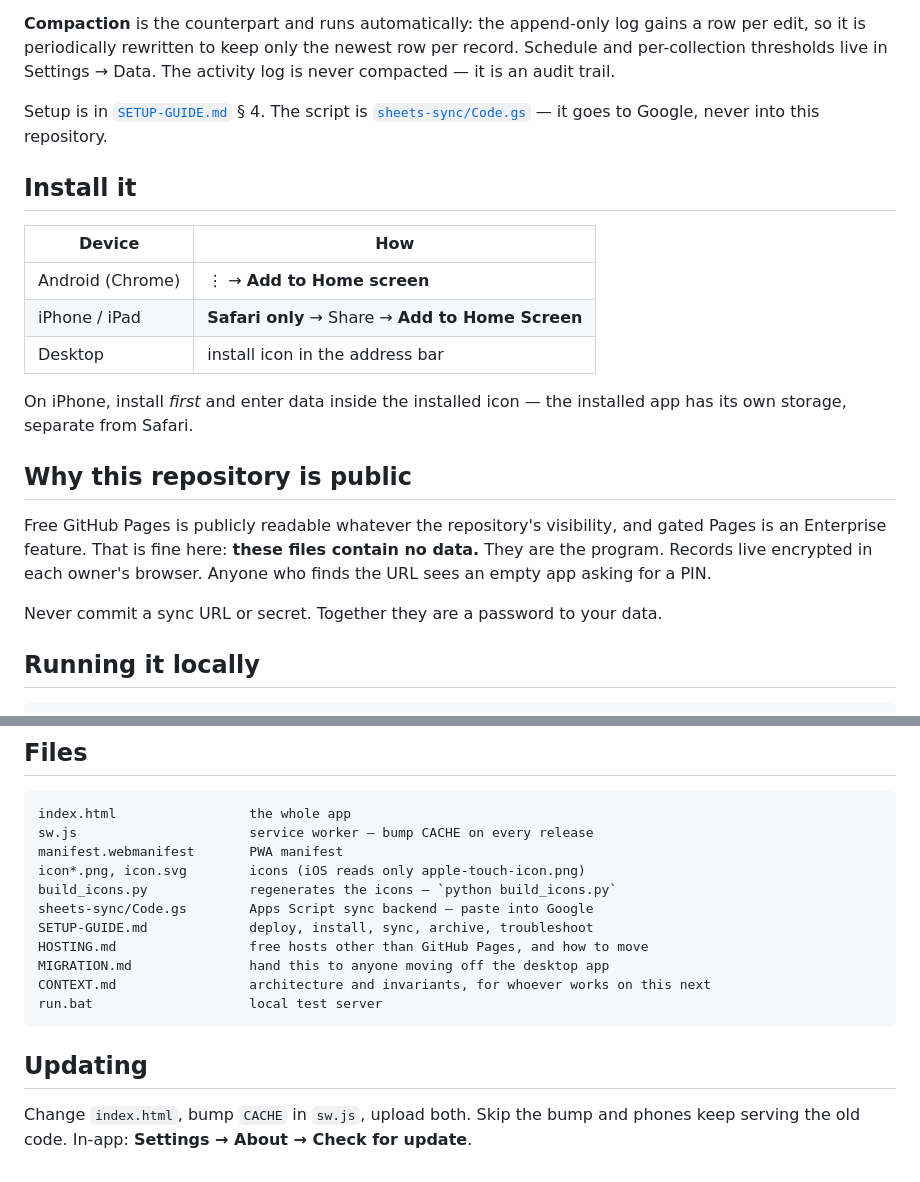
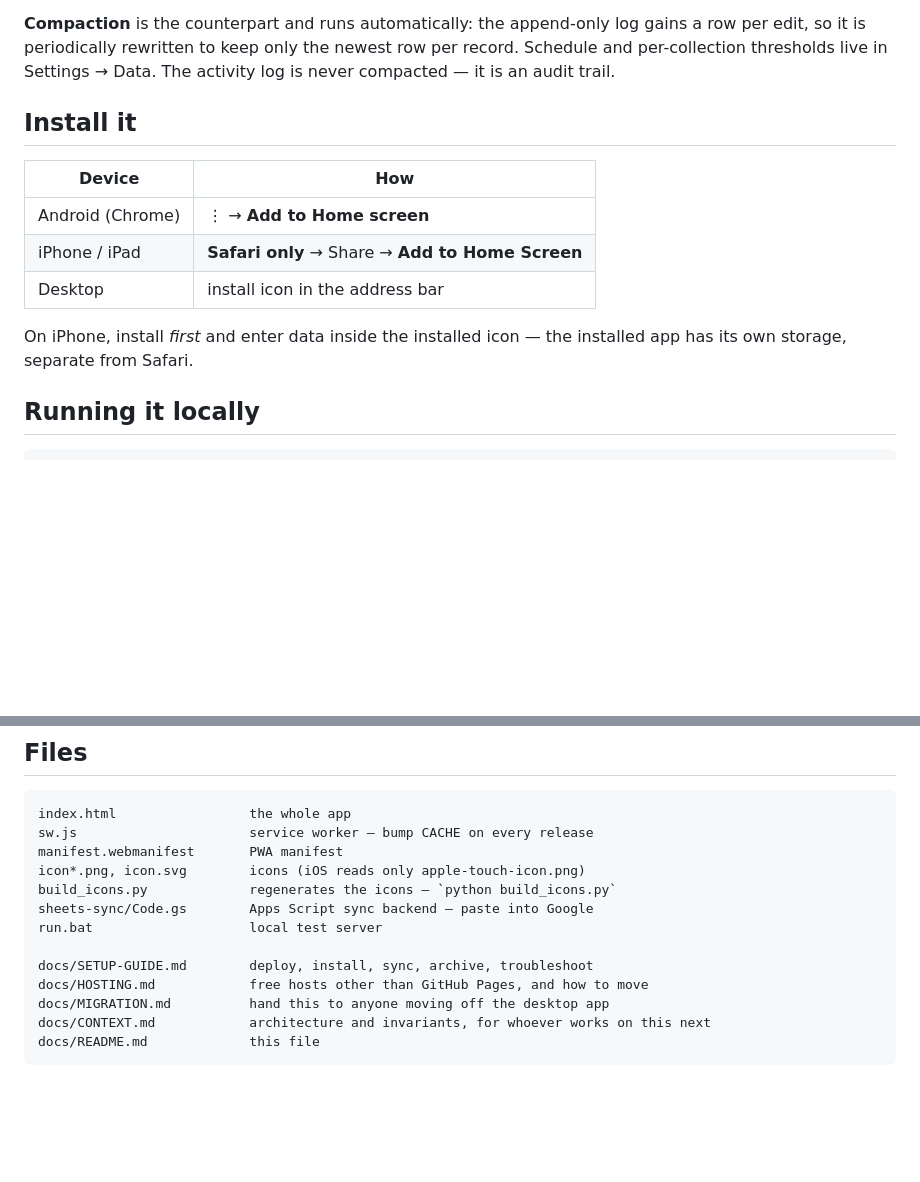
Before and after one commit to customapplication/inventory-app, a Markdown page: README.md, 2 parts joined by grey strips. Drawn GitHub-style; blank space fills up the shorter version.

````diff
--- a/README.md
+++ b/README.md
@@ -94,10 +116,6 @@ gains a row per edit, so it is periodically rewritten to keep only the newest ro
 per record. Schedule and per-collection thresholds live in Settings → Data. The
 activity log is never compacted — it is an audit trail.
 
-Setup is in [`SETUP-GUIDE.md`](SETUP-GUIDE.md) § 4. The script is
-[`sheets-sync/Code.gs`](sheets-sync/Code.gs) — it goes to Google, never into
-this repository.
-
 ## Install it
 
 | Device | How |
@@ -108,15 +126,6 @@ this repository.
 
 On iPhone, install *first* and enter data inside the installed icon — the
 installed app has its own storage, separate from Safari.
-
-## Why this repository is public
-
-Free GitHub Pages is publicly readable whatever the repository's visibility, and
-gated Pages is an Enterprise feature. That is fine here: **these files contain no
-data.** They are the program. Records live encrypted in each owner's browser.
-Anyone who finds the URL sees an empty app asking for a PIN.
-
-Never commit a sync URL or secret. Together they are a password to your data.
 
 ## Running it locally
 
@@ -139,14 +148,11 @@ manifest.webmanifest       PWA manifest
 icon*.png, icon.svg        icons (iOS reads only apple-touch-icon.png)
 build_icons.py             regenerates the icons — `python build_icons.py`
 sheets-sync/Code.gs        Apps Script sync backend — paste into Google
-SETUP-GUIDE.md             deploy, install, sync, archive, troubleshoot
-HOSTING.md                 free hosts other than GitHub Pages, and how to move
-MIGRATION.md               hand this to anyone moving off the desktop app
-CONTEXT.md                 architecture and invariants, for whoever works on this next
 run.bat                    local test server
+
+docs/SETUP-GUIDE.md        deploy, install, sync, archive, troubleshoot
+docs/HOSTING.md            free hosts other than GitHub Pages, and how to move
+docs/MIGRATION.md          hand this to anyone moving off the desktop app
+docs/CONTEXT.md            architecture and invariants, for whoever works on this next
+docs/README.md             this file
 ```
-
-## Updating
-
-Change `index.html`, bump `CACHE` in `sw.js`, upload both. Skip the bump and
-phones keep serving the old code. In-app: **Settings → About → Check for update**.
````
Also changed, not shown: other parts of README.md (+34 -12 lines).
